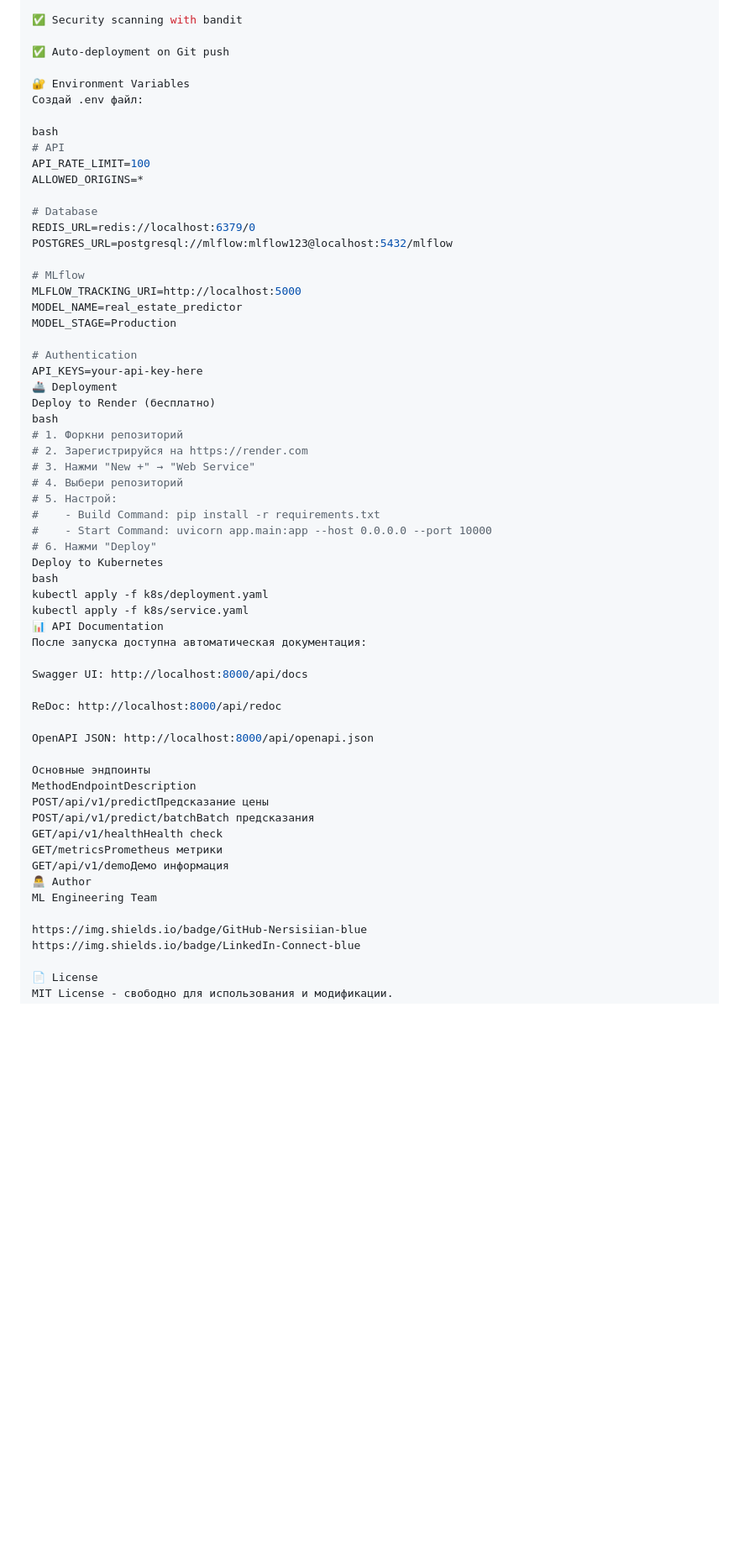
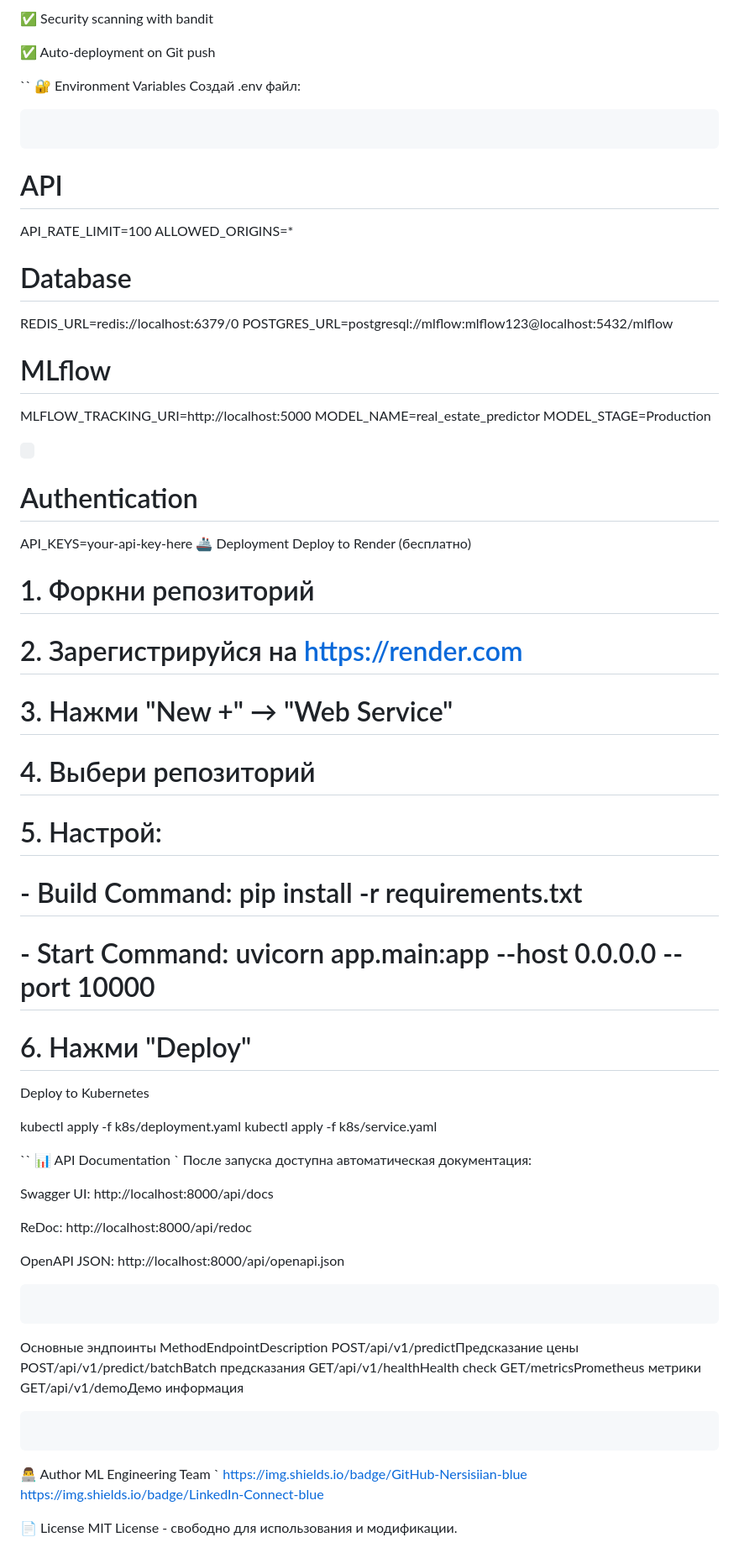
Before and after one commit to Nersisiian/ML-Project, a Markdown page: README.md, the part around one of its changes. Shown at 84% size. Rendered like a GitHub page; blank space fills up the shorter version.

`````diff
--- a/README.md
+++ b/README.md
@@ -225,10 +242,12 @@ ML-Project/
 
 ✅ Auto-deployment on Git push
 
+``
 🔐 Environment Variables
 Создай .env файл:
 
-bash
+```
+```
 # API
 API_RATE_LIMIT=100
 ALLOWED_ORIGINS=*
@@ -242,11 +261,13 @@ MLFLOW_TRACKING_URI=http://localhost:5000
 MODEL_NAME=real_estate_predictor
 MODEL_STAGE=Production
 
+``
+``
 # Authentication
 API_KEYS=your-api-key-here
 🚢 Deployment
 Deploy to Render (бесплатно)
-bash
+
 # 1. Форкни репозиторий
 # 2. Зарегистрируйся на https://render.com
 # 3. Нажми "New +" → "Web Service"
@@ -256,10 +277,13 @@ bash
 #    - Start Command: uvicorn app.main:app --host 0.0.0.0 --port 10000
 # 6. Нажми "Deploy"
 Deploy to Kubernetes
-bash
+
 kubectl apply -f k8s/deployment.yaml
 kubectl apply -f k8s/service.yaml
+
+``
 📊 API Documentation
+`
 После запуска доступна автоматическая документация:
 
 Swagger UI: http://localhost:8000/api/docs
@@ -267,7 +291,8 @@ Swagger UI: http://localhost:8000/api/docs
 ReDoc: http://localhost:8000/api/redoc
 
 OpenAPI JSON: http://localhost:8000/api/openapi.json
-
+````
+````
 Основные эндпоинты
 MethodEndpointDescription
 POST/api/v1/predictПредсказание цены
@@ -275,9 +300,11 @@ POST/api/v1/predict/batchBatch предсказания
 GET/api/v1/healthHealth check
 GET/metricsPrometheus метрики
 GET/api/v1/demoДемо информация
+````
+````
 👨‍💻 Author
 ML Engineering Team
-
+`
 https://img.shields.io/badge/GitHub-Nersisiian-blue
 https://img.shields.io/badge/LinkedIn-Connect-blue
 
`````
Also changed, not shown: other parts of README.md (+24 -7 lines).
